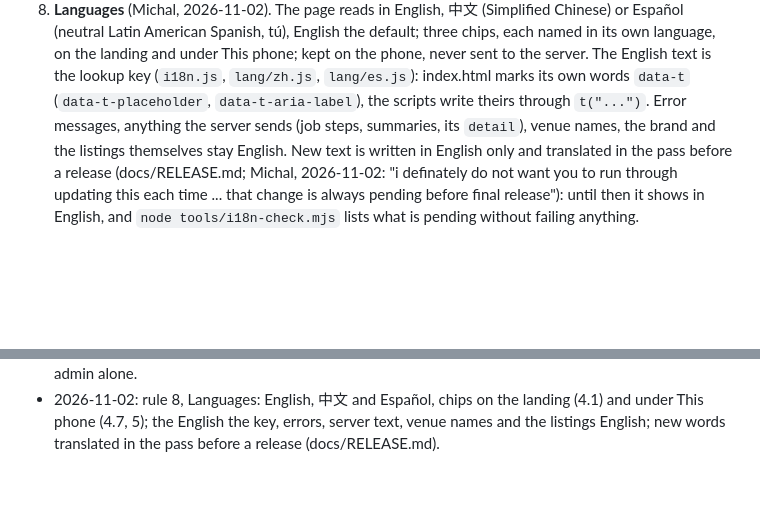
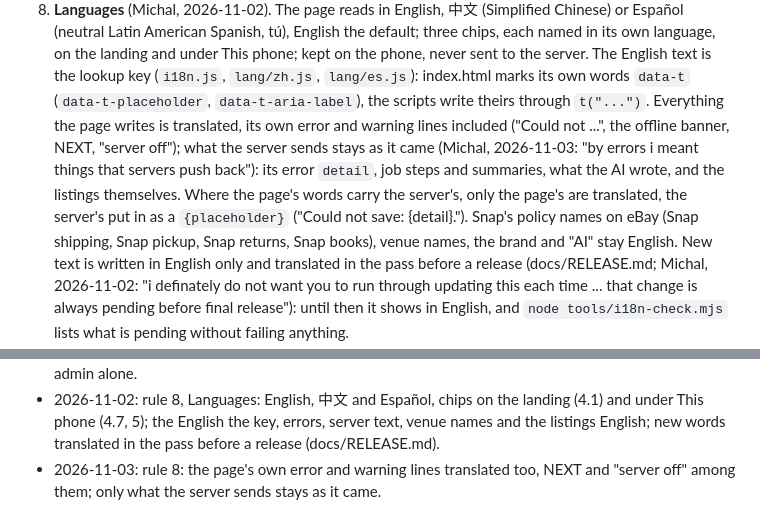
Before and after one commit to michalkoszycki/crosslister-snap, a Markdown page: docs/UI.md, 2 parts joined by grey strips. Rendered like a GitHub page; blank space fills up the shorter version.

Commit message:
docs/UI.md rule 8: the page's own error lines translated; only what the server sends stays as it came
Co-Authored-By: Claude Opus 5.5 <noreply@anthropic.com>
Claude-Session: https://claude.ai/code/session_017QmWe7BTX1eDMAhTuxVFn7

```diff
--- a/docs/UI.md
+++ b/docs/UI.md
@@ -53,8 +53,14 @@
    its own language, on the landing and under This phone; kept on the phone, never sent to the
    server. The English text is the lookup key (`i18n.js`, `lang/zh.js`, `lang/es.js`):
    index.html marks its own words `data-t` (`data-t-placeholder`, `data-t-aria-label`), the
-   scripts write theirs through `t("...")`. Error messages, anything the server sends (job steps,
-   summaries, its `detail`), venue names, the brand and the listings themselves stay English.
+   scripts write theirs through `t("...")`. Everything the page writes is translated, its own
+   error and warning lines included ("Could not ...", the offline banner, NEXT, "server off");
+   what the server sends stays as it came (Michal, 2026-11-03: "by errors i meant things that
+   servers push back"): its error `detail`, job steps and summaries, what the AI wrote, and the
+   listings themselves. Where the page's words carry the server's, only the page's are
+   translated, the server's put in as a `{placeholder}` ("Could not save: {detail}."). Snap's
+   policy names on eBay (Snap shipping, Snap pickup, Snap returns, Snap books), venue names,
+   the brand and "AI" stay English.
    New text is written in English only and translated in the pass before a release
    (docs/RELEASE.md; Michal, 2026-11-02: "i definately do not want you to run through updating
    this each time ... that change is always pending before final release"): until then it shows
@@ -506,3 +512,5 @@ controls disabled, the row edits refused with the server's words); **an expired
 - 2026-11-02: rule 8, Languages: English, 中文 and Español, chips on the landing (4.1) and under
   This phone (4.7, 5); the English the key, errors, server text, venue names and the listings
   English; new words translated in the pass before a release (docs/RELEASE.md).
+- 2026-11-03: rule 8: the page's own error and warning lines translated too, NEXT and "server
+  off" among them; only what the server sends stays as it came.
```
